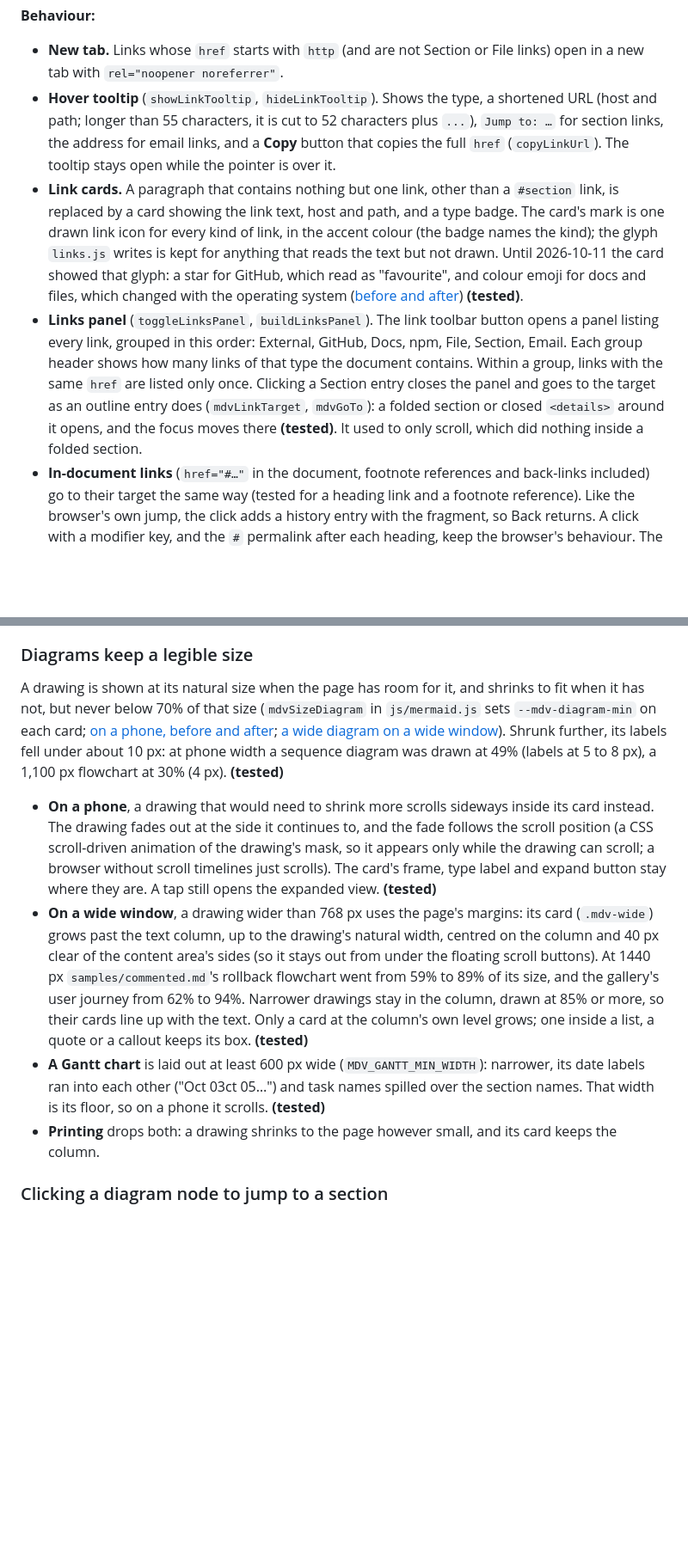
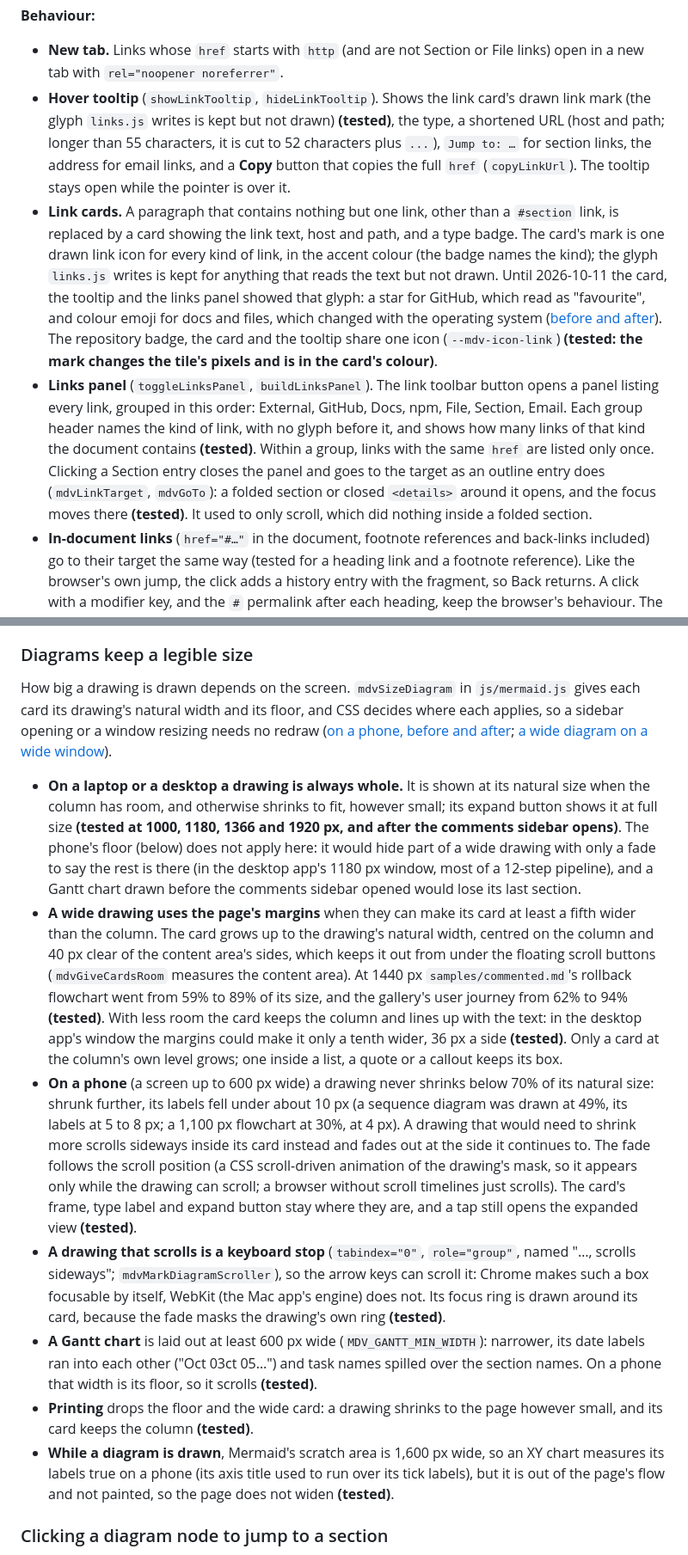
Before and after one commit to vikrantb/kites-markdown, a Markdown page: docs/features.md, 2 parts joined by grey strips. Shown at 86% size. Drawn GitHub-style; blank space fills up the shorter version.

```diff
--- a/docs/features.md
+++ b/docs/features.md
@@ -244,9 +244,9 @@ Open with the **Search** button or `Ctrl/Cmd+K` (`openSearch`); `Ctrl/Cmd+K` aga
 **Behaviour:**
 
 - **New tab.** Links whose `href` starts with `http` (and are not Section or File links) open in a new tab with `rel="noopener noreferrer"`.
-- **Hover tooltip** (`showLinkTooltip`, `hideLinkTooltip`). Shows the type, a shortened URL (host and path; longer than 55 characters, it is cut to 52 characters plus `...`), `Jump to: …` for section links, the address for email links, and a **Copy** button that copies the full `href` (`copyLinkUrl`). The tooltip stays open while the pointer is over it.
-- **Link cards.** A paragraph that contains nothing but one link, other than a `#section` link, is replaced by a card showing the link text, host and path, and a type badge. The card's mark is one drawn link icon for every kind of link, in the accent colour (the badge names the kind); the glyph `links.js` writes is kept for anything that reads the text but not drawn. Until 2026-10-11 the card showed that glyph: a star for GitHub, which read as "favourite", and colour emoji for docs and files, which changed with the operating system ([before and after](images/polish-link-card-before-after.png)) **(tested)**.
-- **Links panel** (`toggleLinksPanel`, `buildLinksPanel`). The link toolbar button opens a panel listing every link, grouped in this order: External, GitHub, Docs, npm, File, Section, Email. Each group header shows how many links of that type the document contains. Within a group, links with the same `href` are listed only once. Clicking a Section entry closes the panel and goes to the target as an outline entry does (`mdvLinkTarget`, `mdvGoTo`): a folded section or closed `<details>` around it opens, and the focus moves there **(tested)**. It used to only scroll, which did nothing inside a folded section.
+- **Hover tooltip** (`showLinkTooltip`, `hideLinkTooltip`). Shows the link card's drawn link mark (the glyph `links.js` writes is kept but not drawn) **(tested)**, the type, a shortened URL (host and path; longer than 55 characters, it is cut to 52 characters plus `...`), `Jump to: …` for section links, the address for email links, and a **Copy** button that copies the full `href` (`copyLinkUrl`). The tooltip stays open while the pointer is over it.
+- **Link cards.** A paragraph that contains nothing but one link, other than a `#section` link, is replaced by a card showing the link text, host and path, and a type badge. The card's mark is one drawn link icon for every kind of link, in the accent colour (the badge names the kind); the glyph `links.js` writes is kept for anything that reads the text but not drawn. Until 2026-10-11 the card, the tooltip and the links panel showed that glyph: a star for GitHub, which read as "favourite", and colour emoji for docs and files, which changed with the operating system ([before and after](images/polish-link-card-before-after.png)). The repository badge, the card and the tooltip share one icon (`--mdv-icon-link`) **(tested: the mark changes the tile's pixels and is in the card's colour)**.
+- **Links panel** (`toggleLinksPanel`, `buildLinksPanel`). The link toolbar button opens a panel listing every link, grouped in this order: External, GitHub, Docs, npm, File, Section, Email. Each group header names the kind of link, with no glyph before it, and shows how many links of that kind the document contains **(tested)**. Within a group, links with the same `href` are listed only once. Clicking a Section entry closes the panel and goes to the target as an outline entry does (`mdvLinkTarget`, `mdvGoTo`): a folded section or closed `<details>` around it opens, and the focus moves there **(tested)**. It used to only scroll, which did nothing inside a folded section.
 - **In-document links** (`href="#…"` in the document, footnote references and back-links included) go to their target the same way (tested for a heading link and a footnote reference). Like the browser's own jump, the click adds a history entry with the fragment, so Back returns. A click with a modifier key, and the `#` permalink after each heading, keep the browser's behaviour. The target is found as the browser finds a fragment (an id, else an `<a name>`, as written and then percent-decoded), and only inside the document.
 - **Links to other `.md` files** are ordinary browser navigation. The viewer does not open the linked markdown in itself *(inferred: no click handler for File links)*.
 
@@ -294,12 +294,15 @@ The view opens fitted, re-fits when the window is resized in fit mode, keeps foc
 
 ### Diagrams keep a legible size
 
-A drawing is shown at its natural size when the page has room for it, and shrinks to fit when it has not, but never below 70% of that size (`mdvSizeDiagram` in `js/mermaid.js` sets `--mdv-diagram-min` on each card; [on a phone, before and after](images/polish-diagrams-phone-before-after.png); [a wide diagram on a wide window](images/polish-diagram-wide-before-after.png)). Shrunk further, its labels fell under about 10 px: at phone width a sequence diagram was drawn at 49% (labels at 5 to 8 px), a 1,100 px flowchart at 30% (4 px). **(tested)**
+How big a drawing is drawn depends on the screen. `mdvSizeDiagram` in `js/mermaid.js` gives each card its drawing's natural width and its floor, and CSS decides where each applies, so a sidebar opening or a window resizing needs no redraw ([on a phone, before and after](images/polish-diagrams-phone-before-after.png); [a wide diagram on a wide window](images/polish-diagram-wide-before-after.png)).
 
-- **On a phone**, a drawing that would need to shrink more scrolls sideways inside its card instead. The drawing fades out at the side it continues to, and the fade follows the scroll position (a CSS scroll-driven animation of the drawing's mask, so it appears only while the drawing can scroll; a browser without scroll timelines just scrolls). The card's frame, type label and expand button stay where they are. A tap still opens the expanded view. **(tested)**
-- **On a wide window**, a drawing wider than 768 px uses the page's margins: its card (`.mdv-wide`) grows past the text column, up to the drawing's natural width, centred on the column and 40 px clear of the content area's sides (so it stays out from under the floating scroll buttons). At 1440 px `samples/commented.md`'s rollback flowchart went from 59% to 89% of its size, and the gallery's user journey from 62% to 94%. Narrower drawings stay in the column, drawn at 85% or more, so their cards line up with the text. Only a card at the column's own level grows; one inside a list, a quote or a callout keeps its box. **(tested)**
-- **A Gantt chart** is laid out at least 600 px wide (`MDV_GANTT_MIN_WIDTH`): narrower, its date labels ran into each other ("Oct 03ct 05…") and task names spilled over the section names. That width is its floor, so on a phone it scrolls. **(tested)**
-- **Printing** drops both: a drawing shrinks to the page however small, and its card keeps the column.
+- **On a laptop or a desktop a drawing is always whole.** It is shown at its natural size when the column has room, and otherwise shrinks to fit, however small; its expand button shows it at full size **(tested at 1000, 1180, 1366 and 1920 px, and after the comments sidebar opens)**. The phone's floor (below) does not apply here: it would hide part of a wide drawing with only a fade to say the rest is there (in the desktop app's 1180 px window, most of a 12-step pipeline), and a Gantt chart drawn before the comments sidebar opened would lose its last section.
+- **A wide drawing uses the page's margins** when they can make its card at least a fifth wider than the column. The card grows up to the drawing's natural width, centred on the column and 40 px clear of the content area's sides, which keeps it out from under the floating scroll buttons (`mdvGiveCardsRoom` measures the content area). At 1440 px `samples/commented.md`'s rollback flowchart went from 59% to 89% of its size, and the gallery's user journey from 62% to 94% **(tested)**. With less room the card keeps the column and lines up with the text: in the desktop app's window the margins could make it only a tenth wider, 36 px a side **(tested)**. Only a card at the column's own level grows; one inside a list, a quote or a callout keeps its box.
+- **On a phone** (a screen up to 600 px wide) a drawing never shrinks below 70% of its natural size: shrunk further, its labels fell under about 10 px (a sequence diagram was drawn at 49%, its labels at 5 to 8 px; a 1,100 px flowchart at 30%, at 4 px). A drawing that would need to shrink more scrolls sideways inside its card instead and fades out at the side it continues to. The fade follows the scroll position (a CSS scroll-driven animation of the drawing's mask, so it appears only while the drawing can scroll; a browser without scroll timelines just scrolls). The card's frame, type label and expand button stay where they are, and a tap still opens the expanded view **(tested)**.
+- **A drawing that scrolls is a keyboard stop** (`tabindex="0"`, `role="group"`, named "…, scrolls sideways"; `mdvMarkDiagramScroller`), so the arrow keys can scroll it: Chrome makes such a box focusable by itself, WebKit (the Mac app's engine) does not. Its focus ring is drawn around its card, because the fade masks the drawing's own ring **(tested)**.
+- **A Gantt chart** is laid out at least 600 px wide (`MDV_GANTT_MIN_WIDTH`): narrower, its date labels ran into each other ("Oct 03ct 05…") and task names spilled over the section names. On a phone that width is its floor, so it scrolls **(tested)**.
+- **Printing** drops the floor and the wide card: a drawing shrinks to the page however small, and its card keeps the column **(tested)**.
+- **While a diagram is drawn**, Mermaid's scratch area is 1,600 px wide, so an XY chart measures its labels true on a phone (its axis title used to run over its tick labels), but it is out of the page's flow and not painted, so the page does not widen **(tested)**.
 
 ### Clicking a diagram node to jump to a section
 
```
Also changed, not shown: other parts of docs/features.md (+5 -5 lines), docs/architecture.md (+6 -4 lines).
